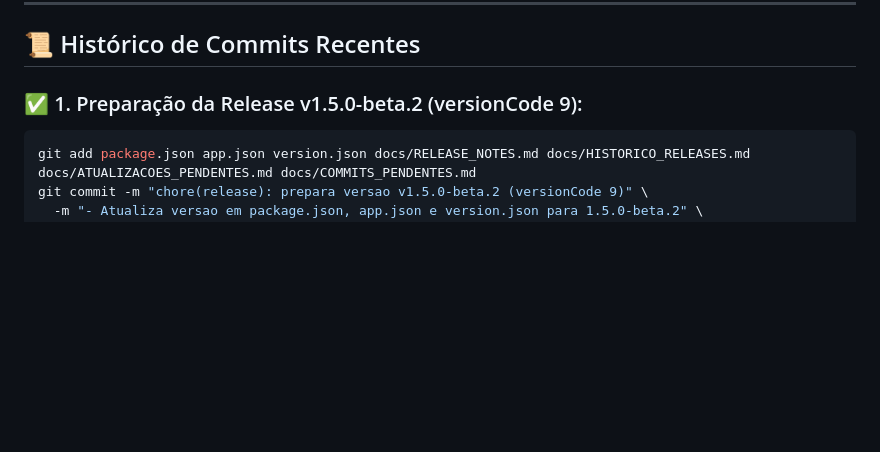
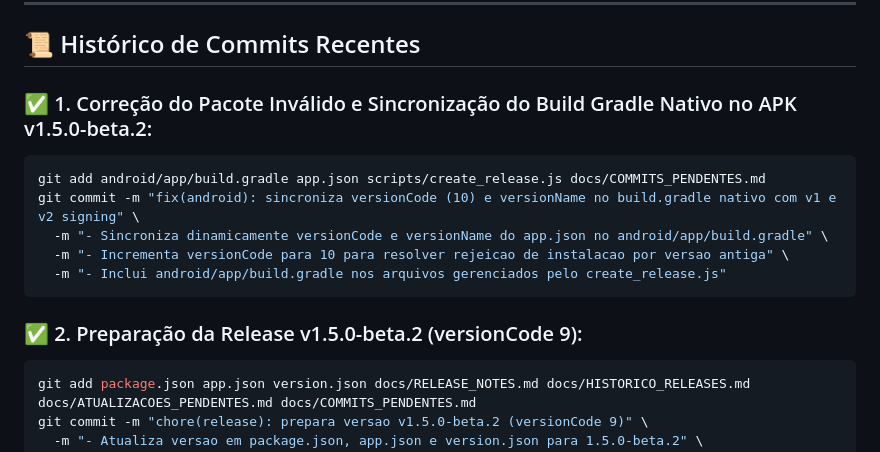
Before and after one commit to Lecrepus17/OrdoCompanion, a Markdown page: docs/COMMITS_PENDENTES.md, the part around the change. GitHub-like rendering; blank space fills up the shorter version.

Commit message:
docs: registra commit de sincronizacao nativa no historico

````diff
--- a/docs/COMMITS_PENDENTES.md
+++ b/docs/COMMITS_PENDENTES.md
@@ -12,7 +12,16 @@ Registro das alterações prontas para commit com título e descrição detalhad
 
 ## 📜 Histórico de Commits Recentes
 
-### ✅ 1. Preparação da Release v1.5.0-beta.2 (versionCode 9):
+### ✅ 1. Correção do Pacote Inválido e Sincronização do Build Gradle Nativo no APK v1.5.0-beta.2:
+```bash
+git add android/app/build.gradle app.json scripts/create_release.js docs/COMMITS_PENDENTES.md
+git commit -m "fix(android): sincroniza versionCode (10) e versionName no build.gradle nativo com v1 e v2 signing" \
+  -m "- Sincroniza dinamicamente versionCode e versionName do app.json no android/app/build.gradle" \
+  -m "- Incrementa versionCode para 10 para resolver rejeicao de instalacao por versao antiga" \
+  -m "- Inclui android/app/build.gradle nos arquivos gerenciados pelo create_release.js"
+```
+
+### ✅ 2. Preparação da Release v1.5.0-beta.2 (versionCode 9):
 ```bash
 git add package.json app.json version.json docs/RELEASE_NOTES.md docs/HISTORICO_RELEASES.md docs/ATUALIZACOES_PENDENTES.md docs/COMMITS_PENDENTES.md
 git commit -m "chore(release): prepara versao v1.5.0-beta.2 (versionCode 9)" \
````
